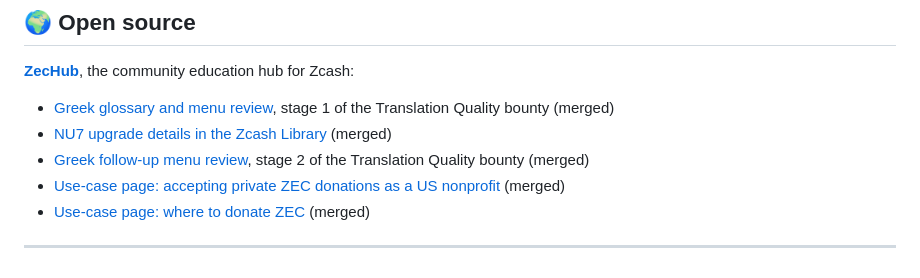
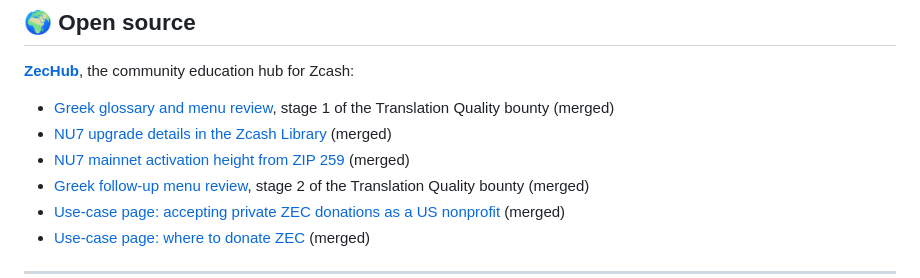
Before and after one commit to panoskokmotos/panoskokmotos, a Markdown page: README.md, the part around the change. GitHub-like rendering.

Commit message:
Add merged ZecHub PR #2513

```diff
--- a/README.md
+++ b/README.md
@@ -95,6 +95,7 @@ I build **donation infrastructure** that scales nonprofit operations. My focus:
 **[ZecHub](https://zechub.org)**, the community education hub for Zcash:
 - [Greek glossary and menu review](https://github.com/ZecHub/zechub/pull/2489), stage 1 of the Translation Quality bounty (merged)
 - [NU7 upgrade details in the Zcash Library](https://github.com/ZecHub/zechub/pull/2438) (merged)
+- [NU7 mainnet activation height from ZIP 259](https://github.com/ZecHub/zechub/pull/2513) (merged)
 - [Greek follow-up menu review](https://github.com/ZecHub/zechub/pull/2508), stage 2 of the Translation Quality bounty (merged)
 - [Use-case page: accepting private ZEC donations as a US nonprofit](https://github.com/ZecHub/zechub/pull/2481) (merged)
 - [Use-case page: where to donate ZEC](https://github.com/ZecHub/zechub/pull/2535) (merged)
```
